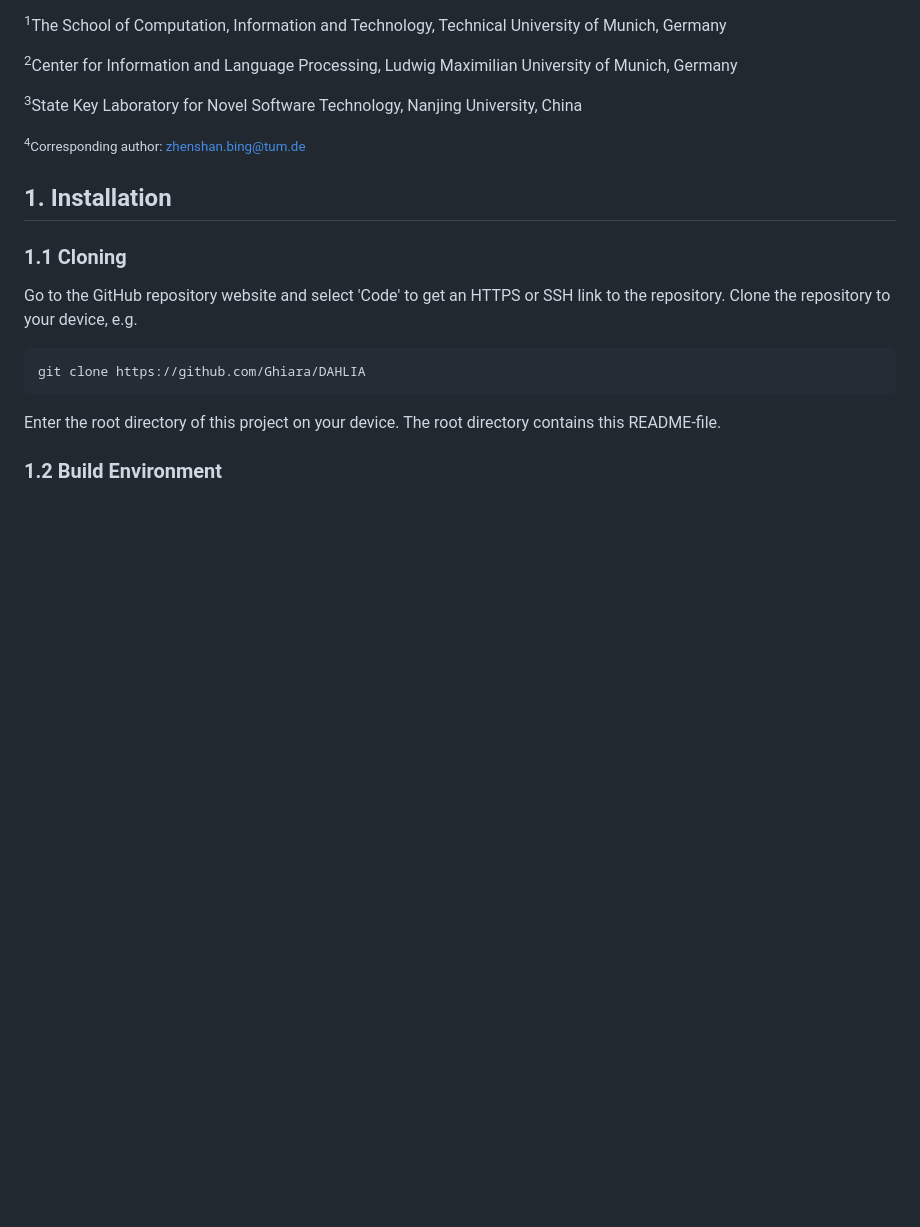
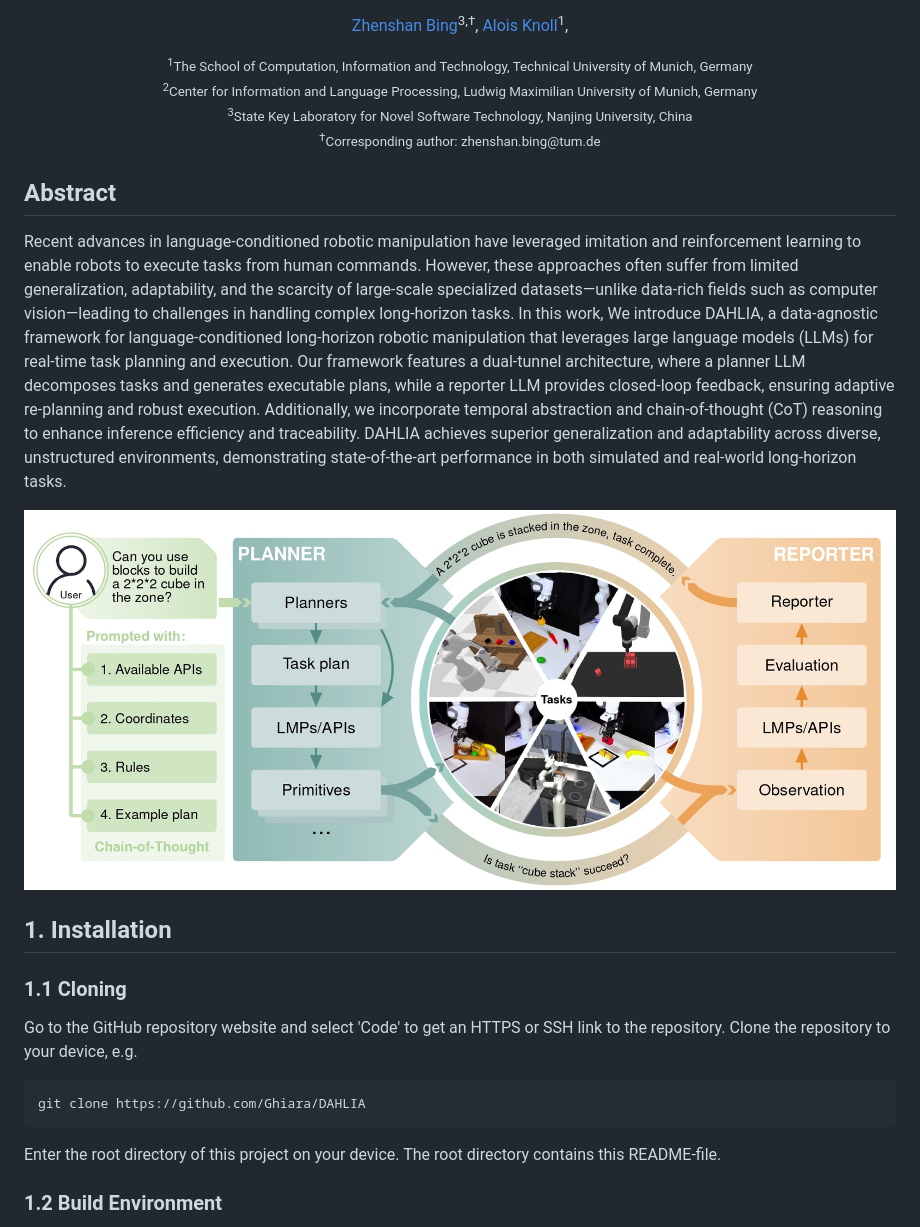
Before and after one commit to Ghiara/DAHLIA, a Markdown page: README.md, the part around one of its changes. Drawn GitHub-style; blank space fills up the shorter version.

```diff
--- a/README.md
+++ b/README.md
@@ -15,17 +9,30 @@ Official implementation of paper "Data-Agnostic Robotic Long-Horizon Manipulatio
 
-<sup>1</sup>The School of Computation, Information and Technology, Technical University of Munich, Germany
+[Zhenshan Bing](https://github.com/zhenshan-bing)<sup>3,&dagger;</sup>, [Alois Knoll](https://www.ce.cit.tum.de/air/people/prof-dr-ing-habil-alois-knoll/)<sup>1</sup>,
+</div>
 
-<sup>2</sup>Center for Information and Language Processing, Ludwig Maximilian University of Munich, Germany
-
-<sup>3</sup>State Key Laboratory for Novel Software Technology, Nanjing University, China
-
-<small><sup>4</sup>Corresponding author: zhenshan.bing@tum.de</small>
+<p align="center">
+<small><sup>1</sup>The School of Computation, Information and Technology, Technical University of Munich, Germany</small>
+<br><small><sup>2</sup>Center for Information and Language Processing, Ludwig Maximilian University of Munich, Germany</small>
+<br><small><sup>3</sup>State Key Laboratory for Novel Software Technology, Nanjing University, China</small>
+<br><small><sup>&dagger;</sup>Corresponding author: zhenshan.bing@tum.de</small>
+</p>
 
 
+## Abstract
 
+Recent advances in language-conditioned robotic manipulation have leveraged imitation and reinforcement learning
+to enable robots to execute tasks from human commands. However, these approaches often suffer from limited generalization,
+adaptability, and the scarcity of large-scale specialized datasets—unlike data-rich fields such as computer vision—leading
+to challenges in handling complex long-horizon tasks.
+In this work, We introduce DAHLIA, a data-agnostic framework for language-conditioned long-horizon robotic manipulation
+that leverages large language models (LLMs) for real-time task planning and execution.
+Our framework features a dual-tunnel architecture, where a planner LLM decomposes tasks and generates executable plans,
+while a reporter LLM provides closed-loop feedback, ensuring adaptive re-planning and robust execution.
+Additionally, we incorporate temporal abstraction and chain-of-thought (CoT) reasoning to enhance inference efficiency
+and traceability. DAHLIA achieves superior generalization and adaptability across diverse, unstructured environments,
+demonstrating state-of-the-art performance in both simulated and real-world long-horizon tasks.
 
-
-
+![framework](/docs/static/images/framework.jpg "Framework of DAHLIA")
 
 
 ## 1. Installation
```
Also changed, not shown: other parts of README.md (+2 -8 lines).
